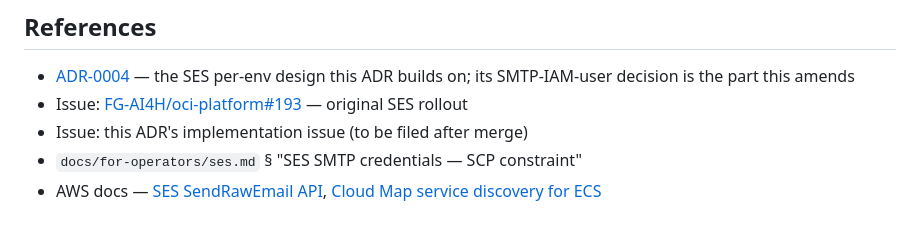
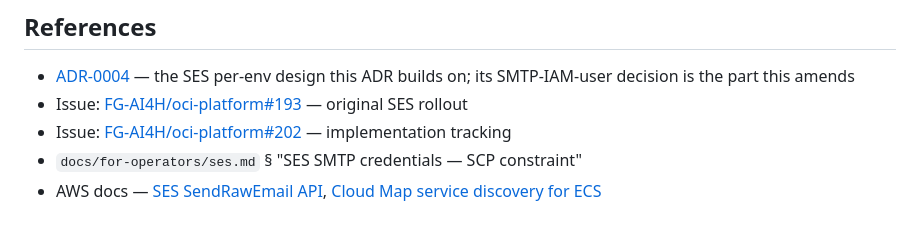
Before and after one commit to FG-AI4H/oci-platform, a Markdown page: docs/adr/0005-smtp-to-ses-bridge-for-docuseal.md, the part around the change. Rendered like a GitHub page.

Commit message:
docs(adr): 0005 — cross-link to implementation issue #202

```diff
--- a/docs/adr/0005-smtp-to-ses-bridge-for-docuseal.md
+++ b/docs/adr/0005-smtp-to-ses-bridge-for-docuseal.md
@@ -76,6 +76,6 @@ The relay lives in its own CDK construct inside `mail-stack` (the SES identity o
 
 - [ADR-0004](./0004-ses-mail-per-env-identity.md) — the SES per-env design this ADR builds on; its SMTP-IAM-user decision is the part this amends
 - Issue: [FG-AI4H/oci-platform#193](https://github.com/FG-AI4H/oci-platform/issues/193) — original SES rollout
-- Issue: this ADR's implementation issue (to be filed after merge)
+- Issue: [FG-AI4H/oci-platform#202](https://github.com/FG-AI4H/oci-platform/issues/202) — implementation tracking
 - `docs/for-operators/ses.md` § "SES SMTP credentials — SCP constraint"
 - AWS docs — [SES SendRawEmail API](https://docs.aws.amazon.com/ses/latest/APIReference/API_SendRawEmail.html), [Cloud Map service discovery for ECS](https://docs.aws.amazon.com/AmazonECS/latest/developerguide/service-discovery.html)
```
